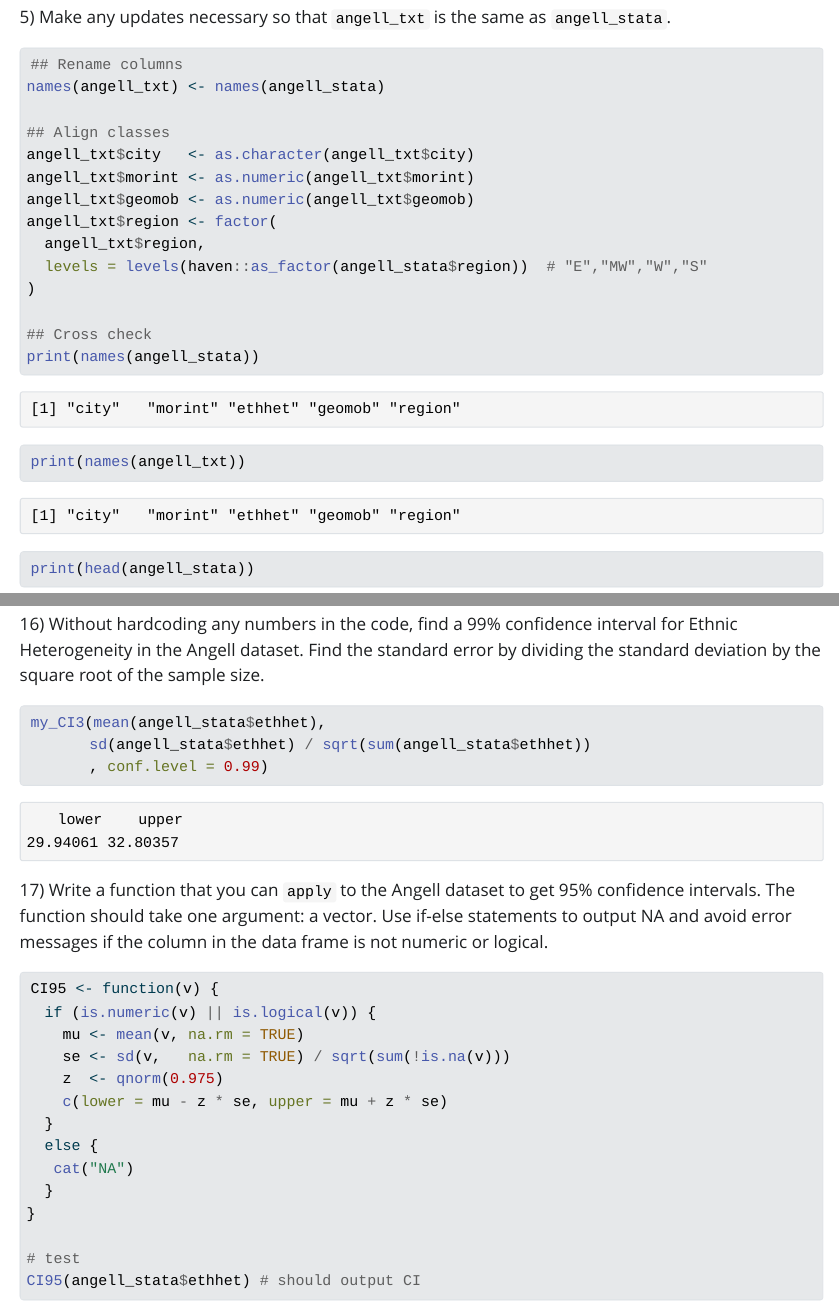
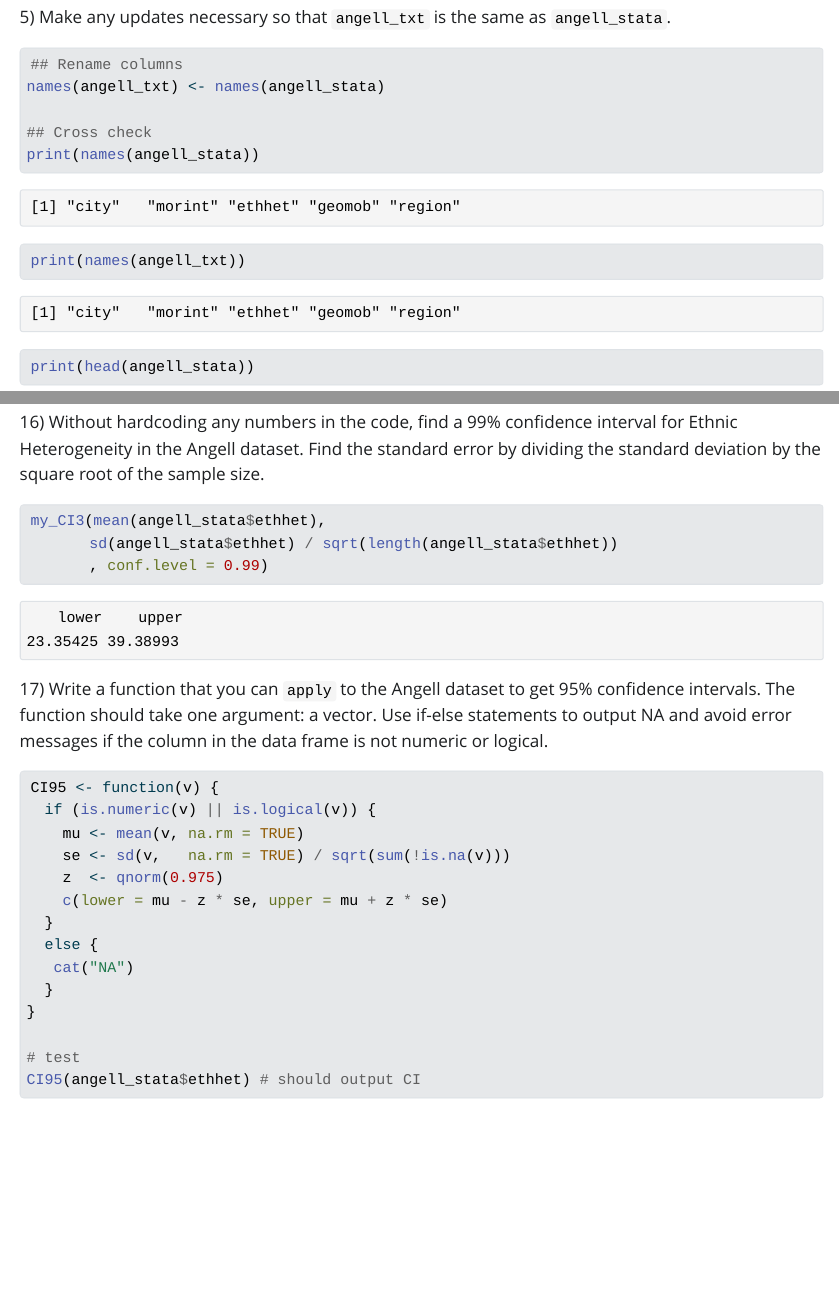
Before and after one commit to zzeng05/Zeng1-Liu2-a1, a Quarto document (assignment1.qmd): the page in a window 1100 px wide, from 2680 px down, and a second part further down, joined at a grey line. The pictures show the output file assignment1.html that the author committed with the source, opened offline; Quarto's library style sheets are replaced by a plain one without menus; long lines of code are wrapped.

Commit message:
length calculation corrected

````diff
--- a/assignment1.qmd
+++ b/assignment1.qmd
@@ -54,15 +54,6 @@ head(angell_stata)
 ```{r}
 ## Rename columns
 names(angell_txt) <- names(angell_stata)
-
-## Align classes
-angell_txt$city   <- as.character(angell_txt$city)
-angell_txt$morint <- as.numeric(angell_txt$morint)
-angell_txt$geomob <- as.numeric(angell_txt$geomob)
-angell_txt$region <- factor(
-  angell_txt$region,
-  levels = levels(haven::as_factor(angell_stata$region))  # "E","MW","W","S"
-)
 
 ## Cross check
 print(names(angell_stata))
@@ -200,7 +191,7 @@ my_CI3 <- function(pe, se, conf.level = 0.95) {
 
 ```{r}
 my_CI3(mean(angell_stata$ethhet),
-       sd(angell_stata$ethhet) / sqrt(sum(angell_stata$ethhet))
+       sd(angell_stata$ethhet) / sqrt(length(angell_stata$ethhet))
        , conf.level = 0.99)
 ```
 
````
Also changed, not shown: assignment1.html, 1 other file.
